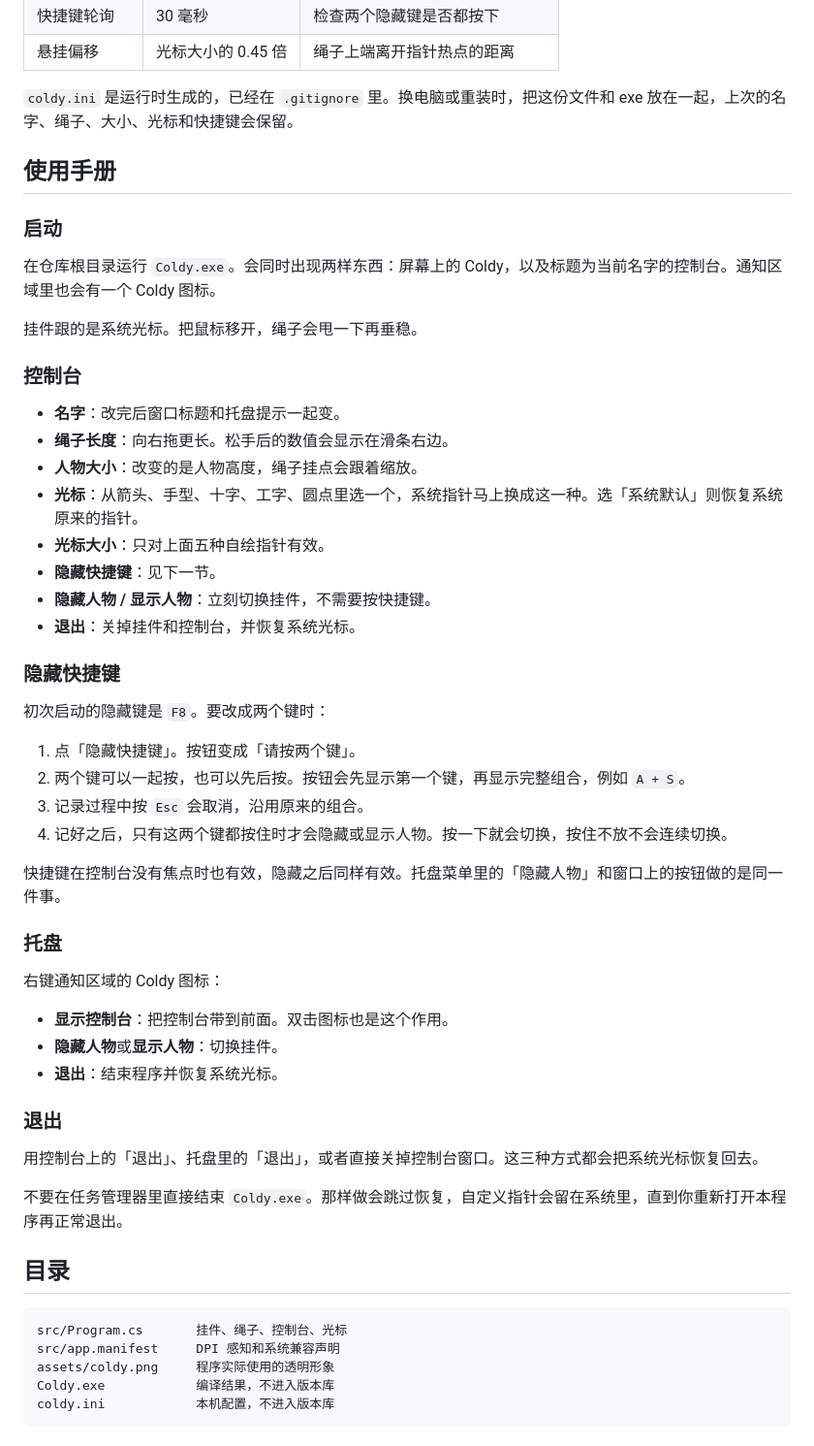
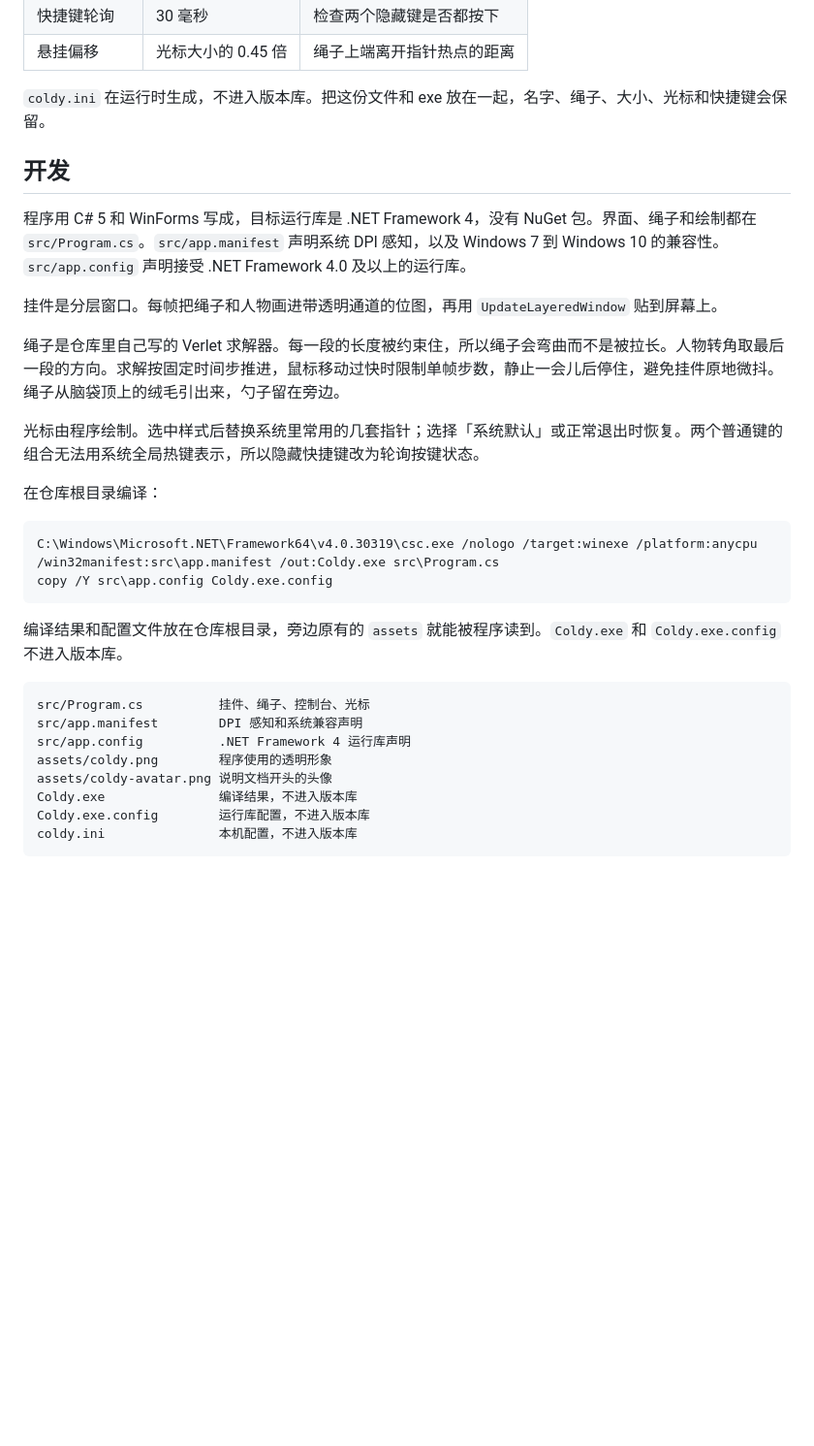
Before and after one commit to wei-ei-ei/coldy-mouse-pendant, a Markdown page: README.md, the part around one of its changes. Shown at 97% size. GitHub-like rendering; blank space fills up the shorter version.

````diff
--- a/README.md
+++ b/README.md
@@ -62,58 +149,34 @@ C:\Windows\Microsoft.NET\Framework64\v4.0.30319\csc.exe /nologo /target:winexe /
 | 快捷键轮询 | 30 毫秒 | 检查两个隐藏键是否都按下 |
 | 悬挂偏移 | 光标大小的 0.45 倍 | 绳子上端离开指针热点的距离 |
 
-`coldy.ini` 是运行时生成的，已经在 `.gitignore` 里。换电脑或重装时，把这份文件和 exe 放在一起，上次的名字、绳子、大小、光标和快捷键会保留。
+`coldy.ini` 在运行时生成，不进入版本库。把这份文件和 exe 放在一起，名字、绳子、大小、光标和快捷键会保留。
 
-## 使用手册
+## 开发
 
-### 启动
+程序用 C# 5 和 WinForms 写成，目标运行库是 .NET Framework 4，没有 NuGet 包。界面、绳子和绘制都在 `src/Program.cs`。`src/app.manifest` 声明系统 DPI 感知，以及 Windows 7 到 Windows 10 的兼容性。`src/app.config` 声明接受 .NET Framework 4.0 及以上的运行库。
 
-在仓库根目录运行 `Coldy.exe`。会同时出现两样东西：屏幕上的 Coldy，以及标题为当前名字的控制台。通知区域里也会有一个 Coldy 图标。
+挂件是分层窗口。每帧把绳子和人物画进带透明通道的位图，再用 `UpdateLayeredWindow` 贴到屏幕上。
 
-挂件跟的是系统光标。把鼠标移开，绳子会甩一下再垂稳。
+绳子是仓库里自己写的 Verlet 求解器。每一段的长度被约束住，所以绳子会弯曲而不是被拉长。人物转角取最后一段的方向。求解按固定时间步推进，鼠标移动过快时限制单帧步数，静止一会儿后停住，避免挂件原地微抖。绳子从脑袋顶上的绒毛引出来，勺子留在旁边。
 
-### 控制台
+光标由程序绘制。选中样式后替换系统里常用的几套指针；选择「系统默认」或正常退出时恢复。两个普通键的组合无法用系统全局热键表示，所以隐藏快捷键改为轮询按键状态。
 
-- **名字**：改完后窗口标题和托盘提示一起变。
-- **绳子长度**：向右拖更长。松手后的数值会显示在滑条右边。
-- **人物大小**：改变的是人物高度，绳子挂点会跟着缩放。
-- **光标**：从箭头、手型、十字、工字、圆点里选一个，系统指针马上换成这一种。选「系统默认」则恢复系统原来的指针。
-- **光标大小**：只对上面五种自绘指针有效。
-- **隐藏快捷键**：见下一节。
-- **隐藏人物 / 显示人物**：立刻切换挂件，不需要按快捷键。
-- **退出**：关掉挂件和控制台，并恢复系统光标。
+在仓库根目录编译：
 
-### 隐藏快捷键
+```bat
+C:\Windows\Microsoft.NET\Framework64\v4.0.30319\csc.exe /nologo /target:winexe /platform:anycpu /win32manifest:src\app.manifest /out:Coldy.exe src\Program.cs
+copy /Y src\app.config Coldy.exe.config
+```
 
-初次启动的隐藏键是 `F8`。要改成两个键时：
-
-1. 点「隐藏快捷键」。按钮变成「请按两个键」。
-2. 两个键可以一起按，也可以先后按。按钮会先显示第一个键，再显示完整组合，例如 `A + S`。
-3. 记录过程中按 `Esc` 会取消，沿用原来的组合。
-4. 记好之后，只有这两个键都按住时才会隐藏或显示人物。按一下就会切换，按住不放不会连续切换。
-
-快捷键在控制台没有焦点时也有效，隐藏之后同样有效。托盘菜单里的「隐藏人物」和窗口上的按钮做的是同一件事。
-
-### 托盘
-
-右键通知区域的 Coldy 图标：
-
-- **显示控制台**：把控制台带到前面。双击图标也是这个作用。
-- **隐藏人物**或**显示人物**：切换挂件。
-- **退出**：结束程序并恢复系统光标。
-
-### 退出
-
-用控制台上的「退出」、托盘里的「退出」，或者直接关掉控制台窗口。这三种方式都会把系统光标恢复回去。
-
-不要在任务管理器里直接结束 `Coldy.exe`。那样做会跳过恢复，自定义指针会留在系统里，直到你重新打开本程序再正常退出。
-
-## 目录
+编译结果和配置文件放在仓库根目录，旁边原有的 `assets` 就能被程序读到。`Coldy.exe` 和 `Coldy.exe.config` 不进入版本库。
 
 ```
-src/Program.cs       挂件、绳子、控制台、光标
-src/app.manifest     DPI 感知和系统兼容声明
-assets/coldy.png     程序实际使用的透明形象
-Coldy.exe            编译结果，不进入版本库
-coldy.ini            本机配置，不进入版本库
+src/Program.cs          挂件、绳子、控制台、光标
+src/app.manifest        DPI 感知和系统兼容声明
+src/app.config          .NET Framework 4 运行库声明
+assets/coldy.png        程序使用的透明形象
+assets/coldy-avatar.png 说明文档开头的头像
+Coldy.exe               编译结果，不进入版本库
+Coldy.exe.config        运行库配置，不进入版本库
+coldy.ini               本机配置，不进入版本库
 ```
````
Also changed, not shown: other parts of README.md (+124 -21 lines), assets/coldy-avatar.png (added), 3 other files.
